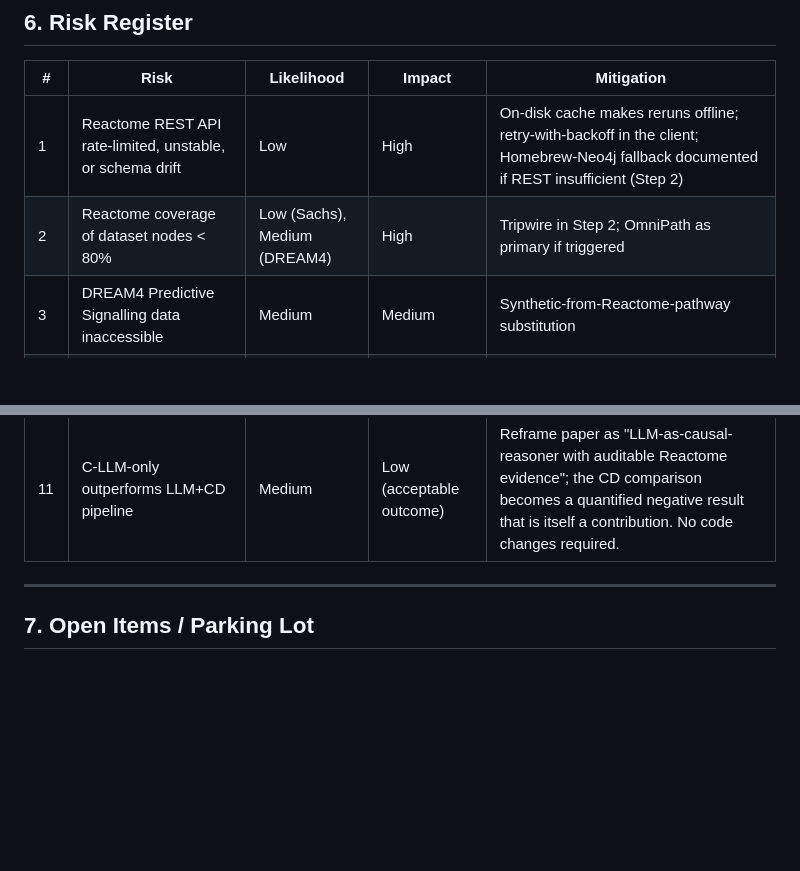
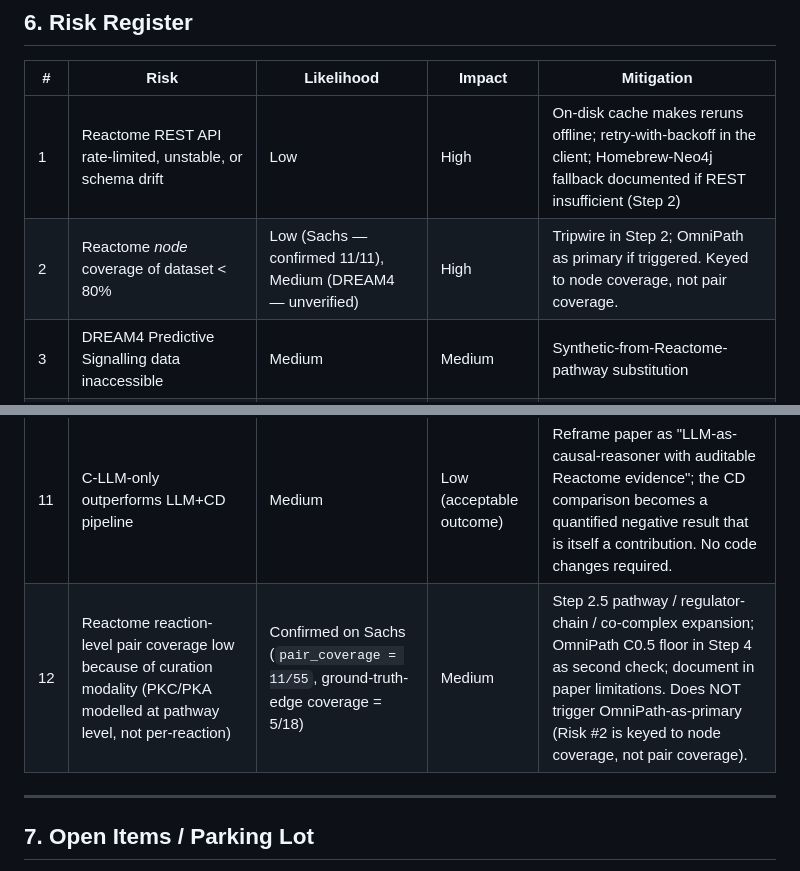
Before and after one commit to AleWstyd/text2causal, a Markdown page: docs/dev_plan_v2.md, 2 parts joined by grey strips. Drawn GitHub-style; blank space fills up the shorter version.

```diff
--- a/docs/dev_plan_v2.md
+++ b/docs/dev_plan_v2.md
@@ -406,7 +442,7 @@ Steps 1 and 2 cannot be parallelised here because Step 2's coverage check requir
 | # | Risk | Likelihood | Impact | Mitigation |
 |---|------|------------|--------|------------|
 | 1 | Reactome REST API rate-limited, unstable, or schema drift | Low | High | On-disk cache makes reruns offline; retry-with-backoff in the client; Homebrew-Neo4j fallback documented if REST insufficient (Step 2) |
-| 2 | Reactome coverage of dataset nodes < 80% | Low (Sachs), Medium (DREAM4) | High | Tripwire in Step 2; OmniPath as primary if triggered |
+| 2 | Reactome *node* coverage of dataset < 80% | Low (Sachs — confirmed 11/11), Medium (DREAM4 — unverified) | High | Tripwire in Step 2; OmniPath as primary if triggered. Keyed to node coverage, not pair coverage. |
 | 3 | DREAM4 Predictive Signalling data inaccessible | Medium | Medium | Synthetic-from-Reactome-pathway substitution |
 | 4 | LLM costs balloon | Low | Low | Caching is mandatory; ~110 ordered pairs per dataset is small |
 | 5 | LLM nondeterminism breaks reproducibility | Medium without caching, Low with | High | Cache on first run, replay-from-disk thereafter; record `served_model` per request; cache committed |
@@ -416,6 +452,7 @@ Steps 1 and 2 cannot be parallelised here because Step 2's coverage check requir
 | 9 | Single-dataset reviewer pushback (despite DREAM4 secondary) | Medium | Medium | Cross-source attribution via OmniPath ablation strengthens generalization claim |
 | 10 | Timeline slips past CLeaR 2027 deadline | Medium | Low | ECAI 2027 fallback adds 6 months |
 | 11 | C-LLM-only outperforms LLM+CD pipeline | Medium | Low (acceptable outcome) | Reframe paper as "LLM-as-causal-reasoner with auditable Reactome evidence"; the CD comparison becomes a quantified negative result that is itself a contribution. No code changes required. |
+| 12 | Reactome reaction-level pair coverage low because of curation modality (PKC/PKA modelled at pathway level, not per-reaction) | Confirmed on Sachs (`pair_coverage = 11/55`, ground-truth-edge coverage = 5/18) | Medium | Step 2.5 pathway / regulator-chain / co-complex expansion; OmniPath C0.5 floor in Step 4 as second check; document in paper limitations. Does NOT trigger OmniPath-as-primary (Risk #2 is keyed to node coverage, not pair coverage). |
 
 ---
 
```
Also changed, not shown: other parts of docs/dev_plan_v2.md (+41 -5 lines), docs/step_02_reactome_setup.md (+3 -1 lines).
